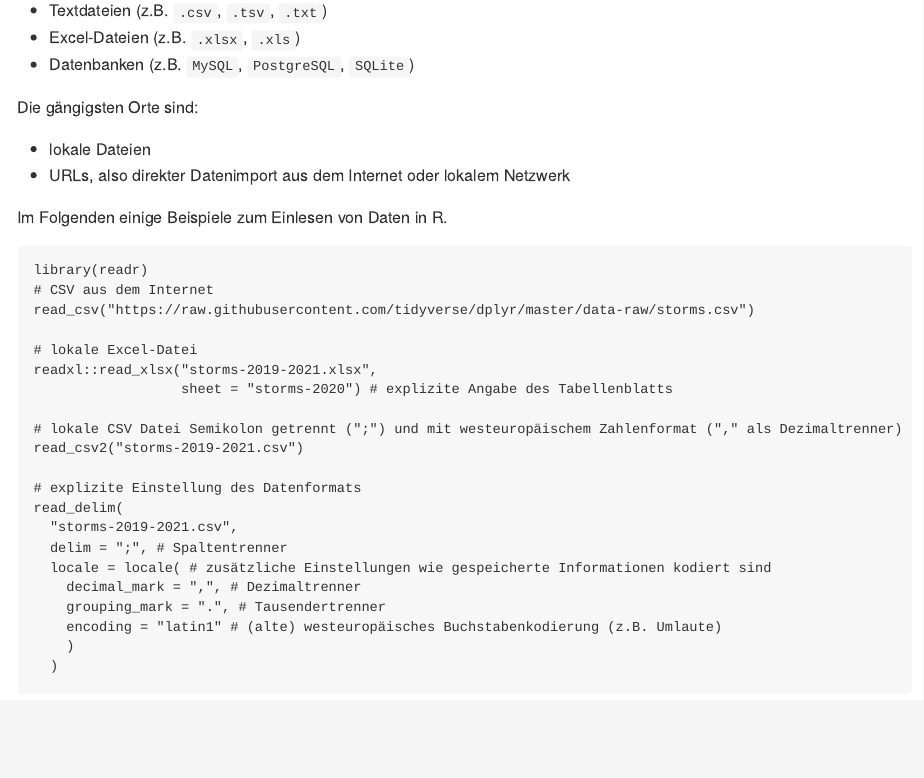
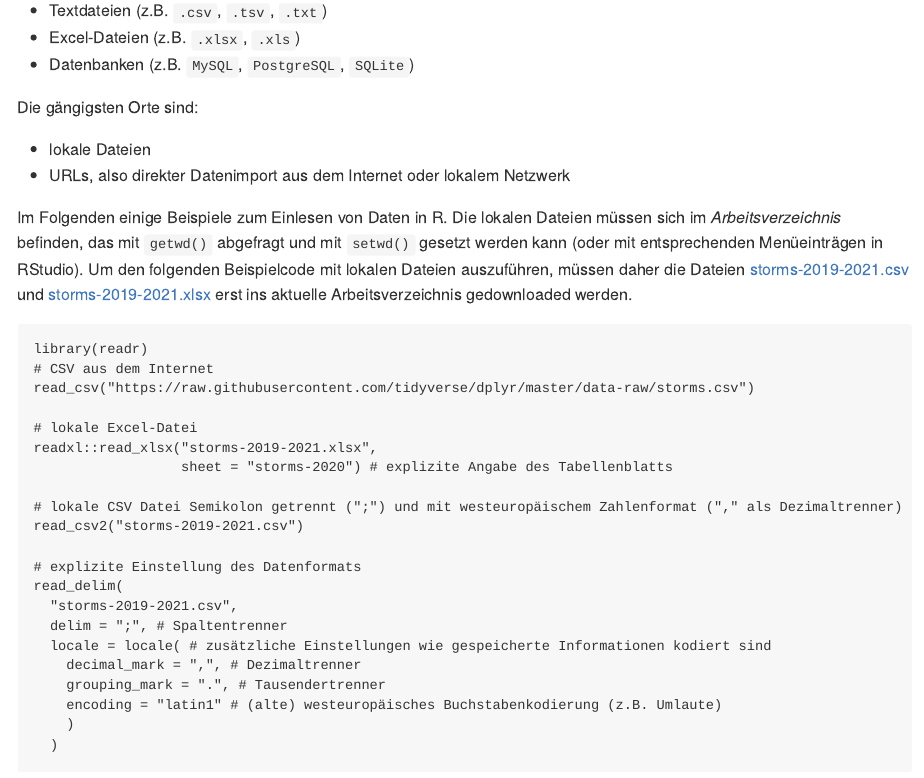
Before and after one commit to Dr-Eberle-Zentrum/FDM-360, an R Markdown document (R-tidyverse/README.Rmd): the page in a window 1100 px wide, from 1670 px down. The pictures show the output file R-tidyverse/README.md that the author committed with the source, drawn offline in the style of GitHub.

Commit message:
Arbeitsverzeichnis

````diff
--- a/R-tidyverse/README.Rmd
+++ b/R-tidyverse/README.Rmd
@@ -73,6 +73,9 @@ Die gängigsten Orte sind:
 - URLs, also direkter Datenimport aus dem Internet oder lokalem Netzwerk
 
 Im Folgenden einige Beispiele zum Einlesen von Daten in R.
+Die lokalen Dateien müssen sich im *Arbeitsverzeichnis* befinden, das mit `getwd()` abgefragt und mit `setwd()` gesetzt werden kann (oder mit entsprechenden Menüeinträgen in RStudio).
+Um den folgenden Beispielcode mit lokalen Dateien auszuführen, müssen daher die Dateien [storms-2019-2021.csv](storms-2019-2021.csv) und [storms-2019-2021.xlsx](storms-2019-2021.xlsx) erst ins aktuelle Arbeitsverzeichnis gedownloaded werden.
+
 
 ```{r read.example, eval=FALSE}
 library(readr)
````
Also changed, not shown: R-tidyverse/README.md.
